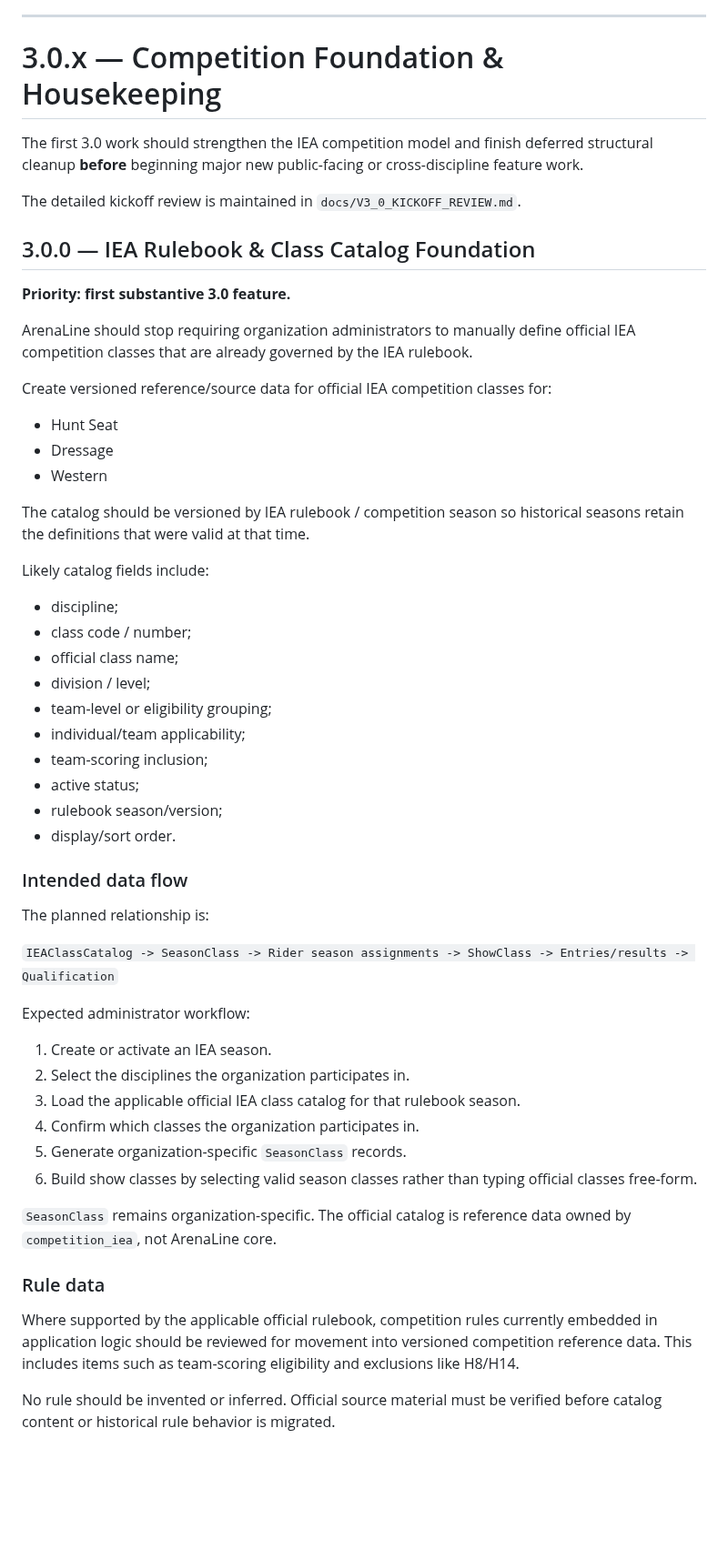
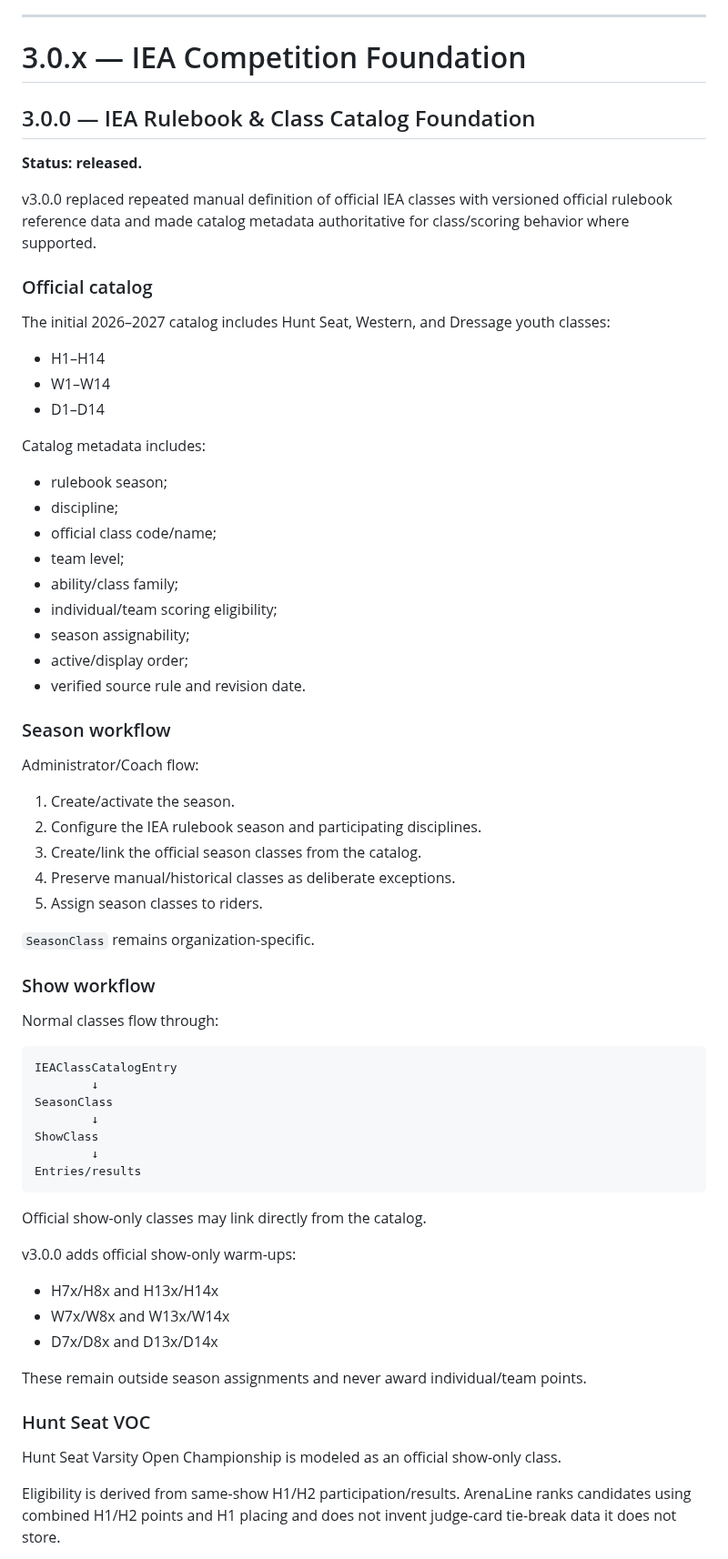
Before and after one commit to mcangeli/iea-team-portal, a Markdown page: ROADMAP.md, the part around one of its changes. Shown at 91% size. Drawn GitHub-style; blank space fills up the shorter version.

Commit message:
docs: mark v3.0.0 released and public experience next

````diff
--- a/ROADMAP.md
+++ b/ROADMAP.md
@@ -133,58 +91,73 @@ The following were explicitly not forced into v2.9 because they are better handl
 
 ---
 
-# 3.0.x — Competition Foundation & Housekeeping
-
-The first 3.0 work should strengthen the IEA competition model and finish deferred structural cleanup **before** beginning major new public-facing or cross-discipline feature work.
-
-The detailed kickoff review is maintained in `docs/V3_0_KICKOFF_REVIEW.md`.
+# 3.0.x — IEA Competition Foundation
 
 ## 3.0.0 — IEA Rulebook & Class Catalog Foundation
 
-**Priority: first substantive 3.0 feature.**
+**Status: released.**
 
-ArenaLine should stop requiring organization administrators to manually define official IEA competition classes that are already governed by the IEA rulebook.
+v3.0.0 replaced repeated manual definition of official IEA classes with versioned official rulebook reference data and made catalog metadata authoritative for class/scoring behavior where supported.
 
-Create versioned reference/source data for official IEA competition classes for:
+### Official catalog
 
-- Hunt Seat
-- Dressage
-- Western
+The initial 2026–2027 catalog includes Hunt Seat, Western, and Dressage youth classes:
 
-The catalog should be versioned by IEA rulebook / competition season so historical seasons retain the definitions that were valid at that time.
+- H1–H14
+- W1–W14
+- D1–D14
 
-Likely catalog fields include:
+Catalog metadata includes:
 
+- rulebook season;
 - discipline;
-- class code / number;
-- official class name;
-- division / level;
-- team-level or eligibility grouping;
-- individual/team applicability;
-- team-scoring inclusion;
-- active status;
-- rulebook season/version;
-- display/sort order.
+- official class code/name;
+- team level;
+- ability/class family;
+- individual/team scoring eligibility;
+- season assignability;
+- active/display order;
+- verified source rule and revision date.
 
-### Intended data flow
+### Season workflow
 
-The planned relationship is:
+Administrator/Coach flow:
 
-`IEAClassCatalog -> SeasonClass -> Rider season assignments -> ShowClass -> Entries/results -> Qualification`
+1. Create/activate the season.
+2. Configure the IEA rulebook season and participating disciplines.
+3. Create/link the official season classes from the catalog.
+4. Preserve manual/historical classes as deliberate exceptions.
+5. Assign season classes to riders.
 
-Expected administrator workflow:
+`SeasonClass` remains organization-specific.
 
-1. Create or activate an IEA season.
-2. Select the disciplines the organization participates in.
-3. Load the applicable official IEA class catalog for that rulebook season.
-4. Confirm which classes the organization participates in.
-5. Generate organization-specific `SeasonClass` records.
-6. Build show classes by selecting valid season classes rather than typing official classes free-form.
+### Show workflow
 
-`SeasonClass` remains organization-specific. The official catalog is reference data owned by `competition_iea`, not ArenaLine core.
+Normal classes flow through:
 
-### Rule data
+```text
+IEAClassCatalogEntry
+        ↓
+SeasonClass
+        ↓
+ShowClass
+        ↓
+Entries/results
+```
 
-Where supported by the applicable official rulebook, competition rules currently embedded in application logic should be reviewed for movement into versioned competition reference data. This includes items such as team-scoring eligibility and exclusions like H8/H14.
+Official show-only classes may link directly from the catalog.
 
-No rule should be invented or inferred. Official source material must be verified before catalog content or historical rule behavior is migrated.
+v3.0.0 adds official show-only warm-ups:
+
+- H7x/H8x and H13x/H14x
+- W7x/W8x and W13x/W14x
+- D7x/D8x and D13x/D14x
+
+These remain outside season assignments and never award individual/team points.
+
+### Hunt Seat VOC
+
+Hunt Seat Varsity Open Championship is modeled as an official show-only class.
+
+Eligibility is derived from same-show H1/H2 participation/results. ArenaLine ranks candidates using combined H1/H2 points and H1 placing and does not invent judge-card tie-break data it does not store.
+
````
Also changed, not shown: other parts of ROADMAP.md (+148 -156 lines).
